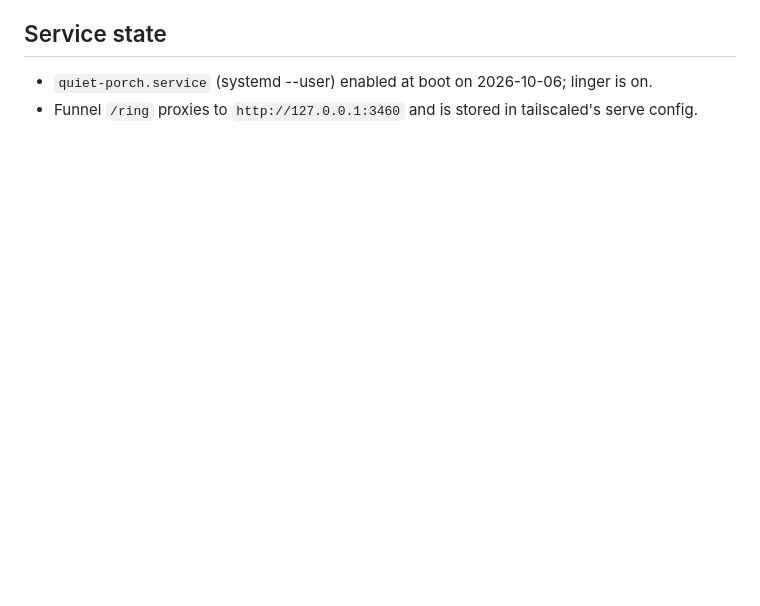
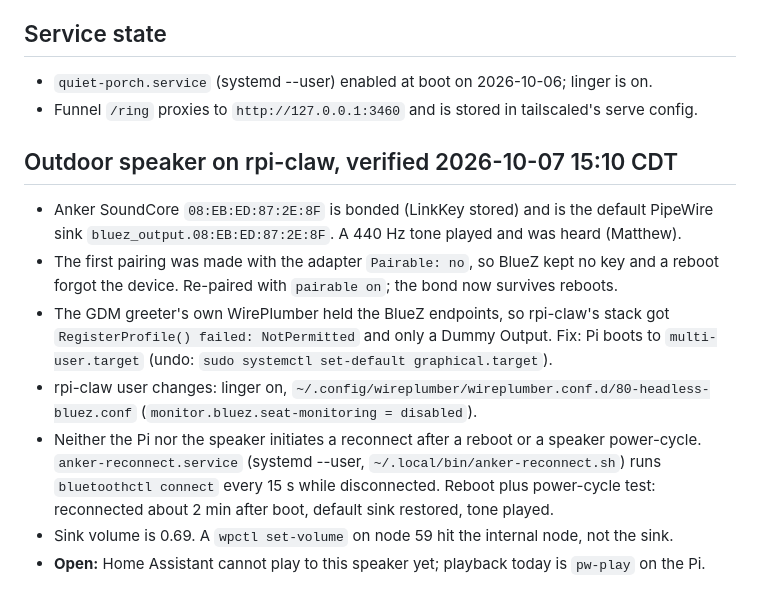
Before and after one commit to m2ai-portfolio/quiet-porch, a Markdown page: docs/recon.md, the part around the change. Drawn GitHub-style; blank space fills up the shorter version.

Commit message:
docs: record outdoor speaker setup on rpi-claw
Co-Authored-By: Claude Opus 5.5 <noreply@anthropic.com>

```diff
--- a/docs/recon.md
+++ b/docs/recon.md
@@ -139,3 +139,21 @@ times. No frame was pulled for these events.
 
 - `quiet-porch.service` (systemd --user) enabled at boot on 2026-10-06; linger is on.
 - Funnel `/ring` proxies to `http://127.0.0.1:3460` and is stored in tailscaled's serve config.
+
+## Outdoor speaker on rpi-claw, verified 2026-10-07 15:10 CDT
+
+- Anker SoundCore `08:EB:ED:87:2E:8F` is bonded (LinkKey stored) and is the default PipeWire
+  sink `bluez_output.08:EB:ED:87:2E:8F`. A 440 Hz tone played and was heard (Matthew).
+- The first pairing was made with the adapter `Pairable: no`, so BlueZ kept no key and a reboot
+  forgot the device. Re-paired with `pairable on`; the bond now survives reboots.
+- The GDM greeter's own WirePlumber held the BlueZ endpoints, so rpi-claw's stack got
+  `RegisterProfile() failed: NotPermitted` and only a Dummy Output. Fix: Pi boots to
+  `multi-user.target` (undo: `sudo systemctl set-default graphical.target`).
+- rpi-claw user changes: linger on, `~/.config/wireplumber/wireplumber.conf.d/80-headless-bluez.conf`
+  (`monitor.bluez.seat-monitoring = disabled`).
+- Neither the Pi nor the speaker initiates a reconnect after a reboot or a speaker power-cycle.
+  `anker-reconnect.service` (systemd --user, `~/.local/bin/anker-reconnect.sh`) runs
+  `bluetoothctl connect` every 15 s while disconnected. Reboot plus power-cycle test: reconnected
+  about 2 min after boot, default sink restored, tone played.
+- Sink volume is 0.69. A `wpctl set-volume` on node 59 hit the internal node, not the sink.
+- **Open:** Home Assistant cannot play to this speaker yet; playback today is `pw-play` on the Pi.
```
